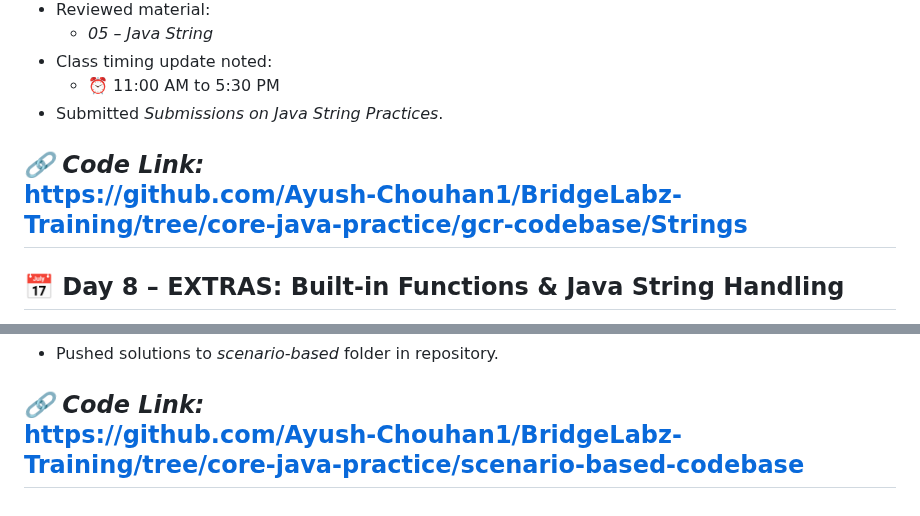
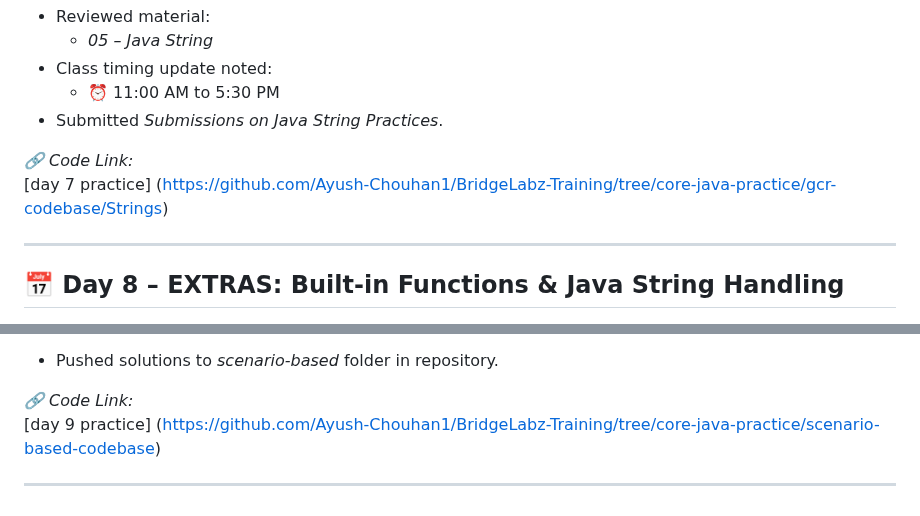
Before and after one commit to Ayush-Chouhan1/BridgeLabz-Training, a Markdown page: README.md, 2 parts joined by grey strips. Rendered like a GitHub page.

```diff
--- a/README.md
+++ b/README.md
@@ -126,7 +135,8 @@ https://github.com/Ayush-Chouhan1/BridgeLabz-Training/tree/core-java-practice/gc
 - Submitted *Submissions on Java String Practices*.
 
 *🔗 Code Link:*
-https://github.com/Ayush-Chouhan1/BridgeLabz-Training/tree/core-java-practice/gcr-codebase/Strings
+[day 7 practice] (https://github.com/Ayush-Chouhan1/BridgeLabz-Training/tree/core-java-practice/gcr-codebase/Strings)
+
 ---
 
 ## 📅 Day 8 – EXTRAS: Built‑in Functions & Java String Handling
@@ -169,5 +179,6 @@ https://github.com/Ayush-Chouhan1/BridgeLabz-Training/tree/core-java-practice/gc
 - Pushed solutions to *scenario‑based* folder in repository.
 
 *🔗 Code Link:*
-https://github.com/Ayush-Chouhan1/BridgeLabz-Training/tree/core-java-practice/scenario-based-codebase
+[day 9 practice] (https://github.com/Ayush-Chouhan1/BridgeLabz-Training/tree/core-java-practice/scenario-based-codebase)
+
 ---
```
Also changed, not shown: other parts of README.md (+16 -7 lines).
